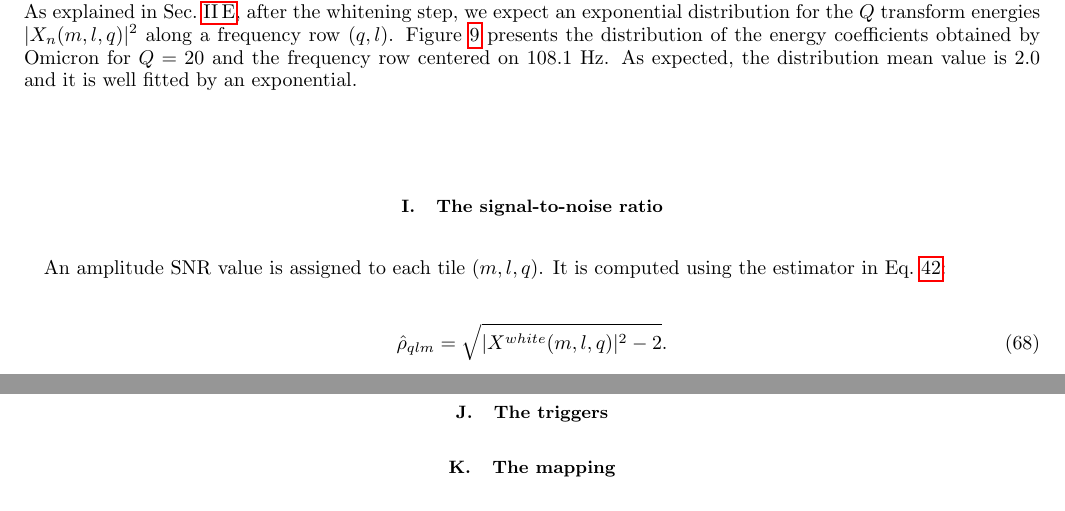
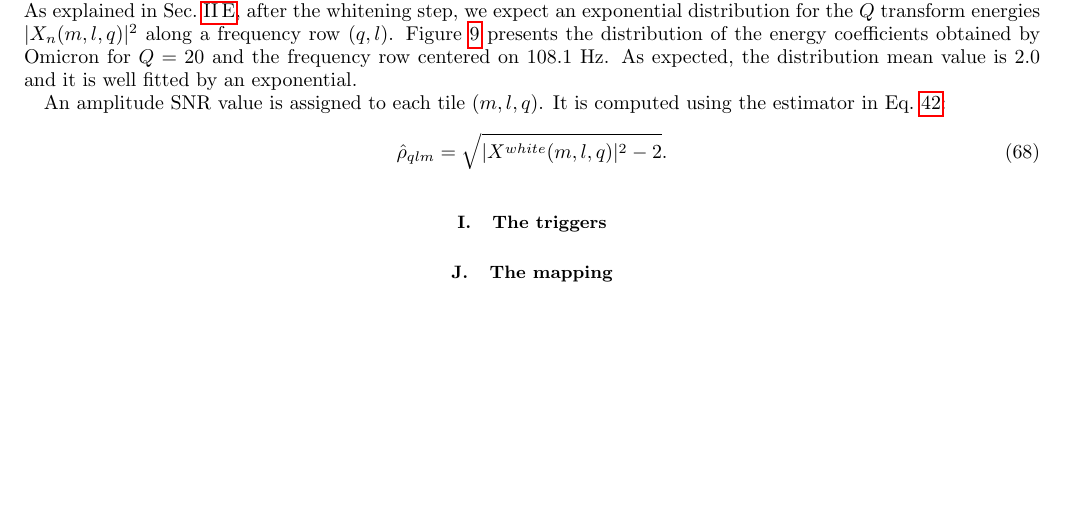
Before and after one commit to ElsevierSoftwareX/SOFTX_2020_128, a LaTeX paper (paper/paper.tex, which reads paper/algorithm.tex): two parts of pages 17 and 18 of 19 before the commit and part of page 17 of 19 after it, the two joined at a grey line, cut so that both start at the same text, the shorter picture padded with empty space. Compiled offline with pdfLaTeX.

Commit message:
oops
git-svn-id: https://svn.ego-gw.it/svn/advsw/Omicron/trunk@62125 47e613b6-93f3-4244-b775-e06b1756610f

```diff
--- a/paper/algorithm.tex
+++ b/paper/algorithm.tex
@@ -295,7 +295,7 @@ To test the $Q$ transform implementation, we ran the Omicron algorithm over a pu
 %%%%%%%%%%%%%%%%%%%%%%%%%%%%%%%%%%%%%%%%%%%%%%%%%%%%%%%%%%%%%%%%%%%%%%%%%%%%%%%%%%
 %%%%%%%%%%  SNR
 %%%%%%%%%%%%%%%%%%%%%%%%%%%%%%%%%%%%%%%%%%%%%%%%%%%%%%%%%%%%%%%%%%%%%%%%%%%%%%%%%%
-\subsection{The signal-to-noise ratio} \label{sec:algorithm:snr}
+%\subsection{The signal-to-noise ratio} \label{sec:algorithm:snr}
 
 An amplitude SNR value is assigned to each tile $(m,l,q)$. It is computed using the estimator in Eq.~\ref{eq:snrestimator}:
 \begin{equation}
```
